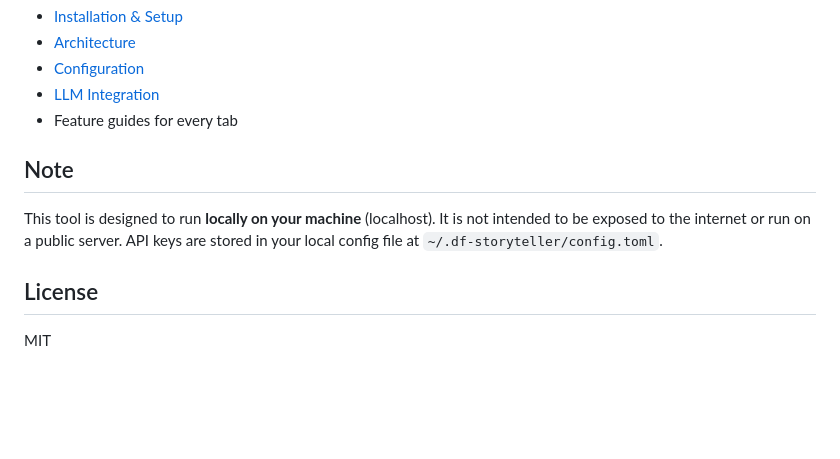
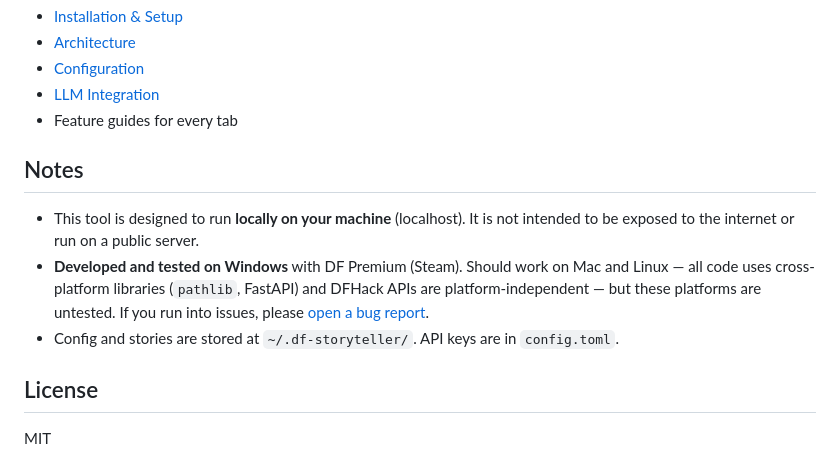
Before and after one commit to Been012/df-storyteller, a Markdown page: README.md, the part around the change. Rendered like a GitHub page; blank space fills up the shorter version.

Commit message:
Add platform compatibility note to README
Developed/tested on Windows, should work on Mac/Linux but untested.
Link to bug report template for platform issues.

Co-Authored-By: Claude Opus 4.6 (1M context) <noreply@anthropic.com>

```diff
--- a/README.md
+++ b/README.md
@@ -110,9 +110,11 @@ See the **[Wiki](https://github.com/Been012/df-storyteller/wiki)** for:
 - [LLM Integration](https://github.com/Been012/df-storyteller/wiki/LLM-Integration)
 - Feature guides for every tab
 
-## Note
+## Notes
 
-This tool is designed to run **locally on your machine** (localhost). It is not intended to be exposed to the internet or run on a public server. API keys are stored in your local config file at `~/.df-storyteller/config.toml`.
+- This tool is designed to run **locally on your machine** (localhost). It is not intended to be exposed to the internet or run on a public server.
+- **Developed and tested on Windows** with DF Premium (Steam). Should work on Mac and Linux — all code uses cross-platform libraries (`pathlib`, FastAPI) and DFHack APIs are platform-independent — but these platforms are untested. If you run into issues, please [open a bug report](https://github.com/Been012/df-storyteller/issues/new?template=bug_report.md).
+- Config and stories are stored at `~/.df-storyteller/`. API keys are in `config.toml`.
 
 ## License
 
```
